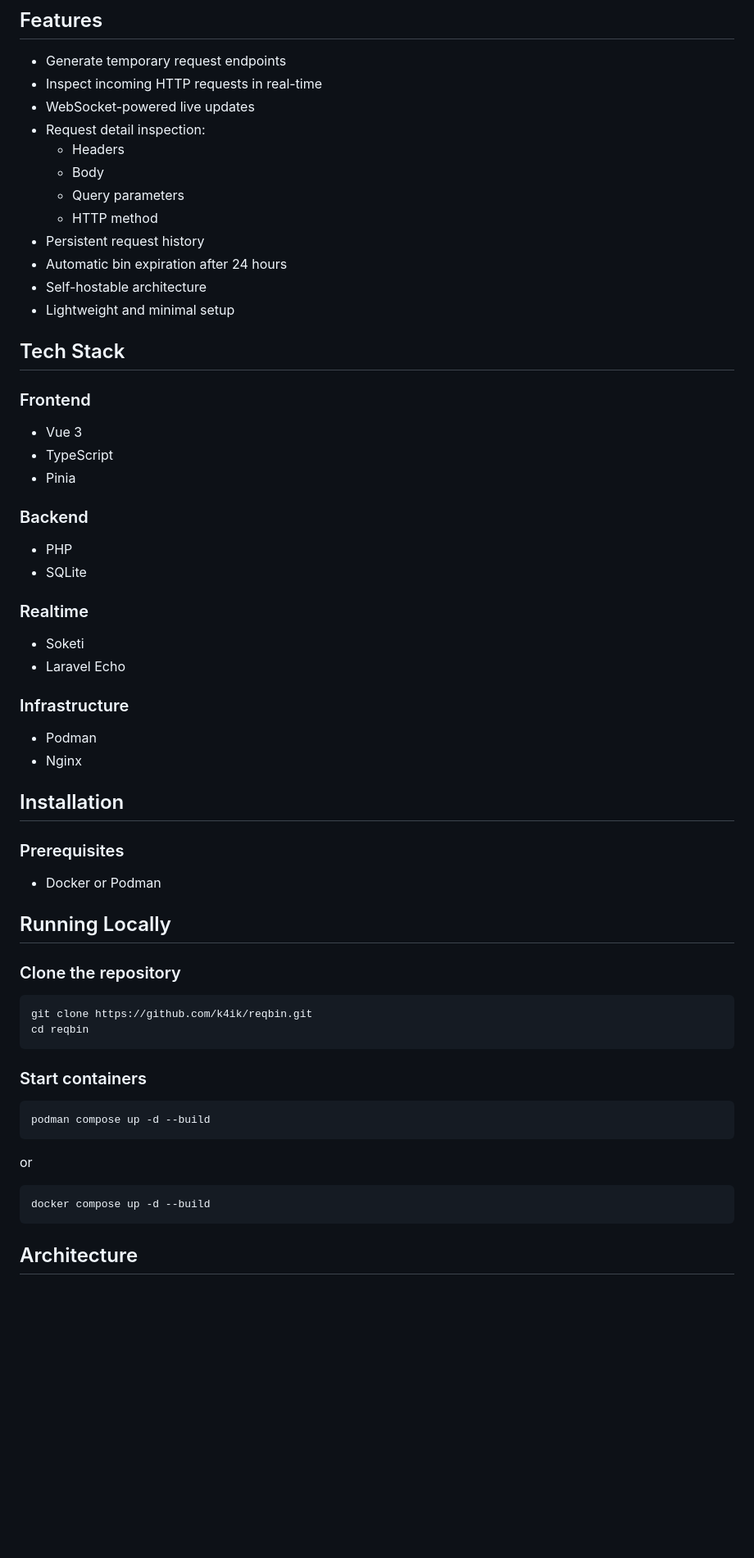
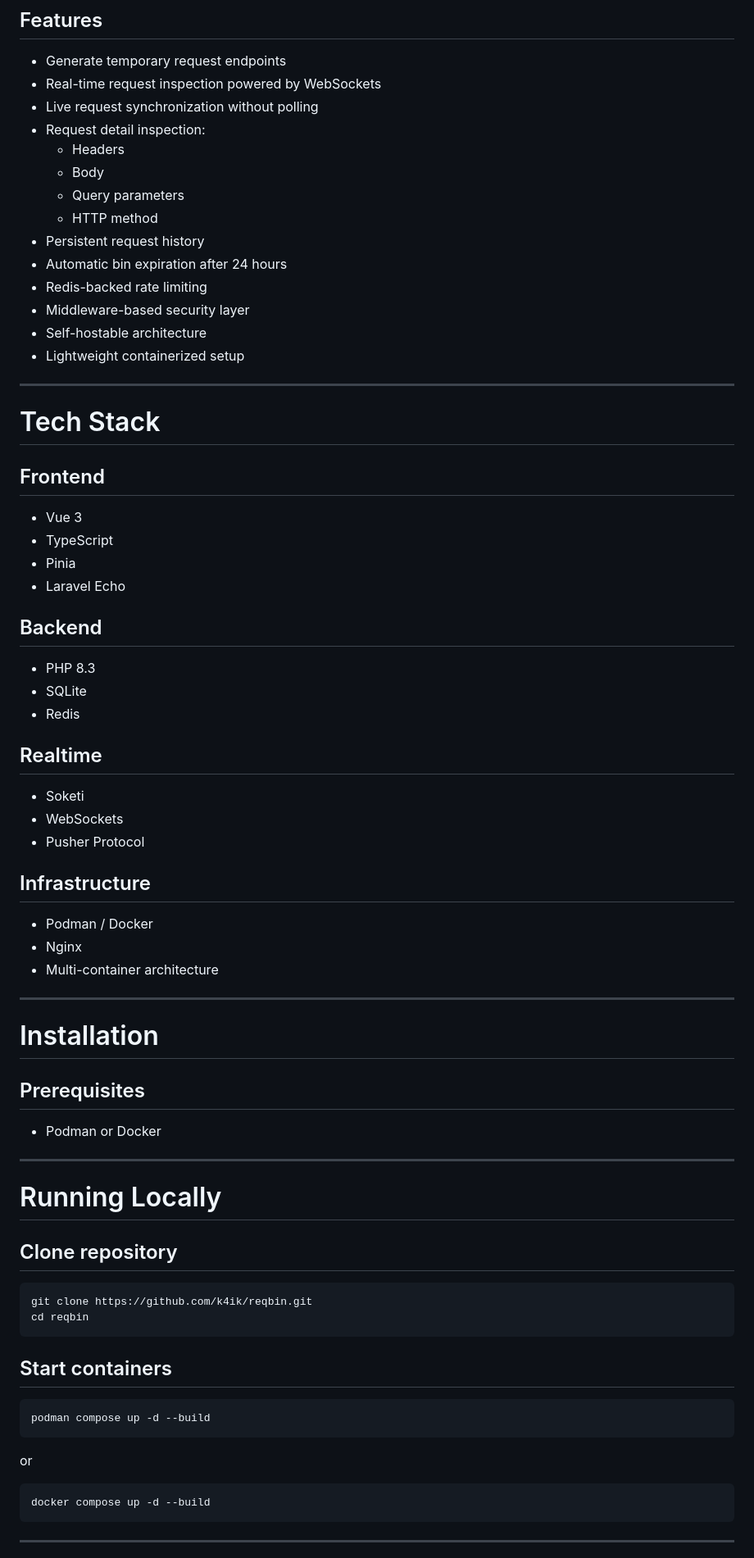
Before and after one commit to k4ik/reqbin, a Markdown page: README.md, the part around the change printed below. Shown: that part at 82% size. Drawn GitHub-style; blank space fills up the shorter version.

````diff
--- a/README.md
+++ b/README.md
@@ -9,8 +6,8 @@
 ## Features
 
 - Generate temporary request endpoints
-- Inspect incoming HTTP requests in real-time
-- WebSocket-powered live updates
+- Real-time request inspection powered by WebSockets
+- Live request synchronization without polling
 - Request detail inspection:
   - Headers
   - Body
@@ -18,44 +15,60 @@
   - HTTP method
 - Persistent request history
 - Automatic bin expiration after 24 hours
+- Redis-backed rate limiting
+- Middleware-based security layer
 - Self-hostable architecture
-- Lightweight and minimal setup
+- Lightweight containerized setup
 
-## Tech Stack
+---
 
-### Frontend
+# Tech Stack
+
+## Frontend
+
 - Vue 3
 - TypeScript
 - Pinia
-
-### Backend
-- PHP
-- SQLite
-
-### Realtime
-- Soketi
 - Laravel Echo
 
-### Infrastructure
-- Podman
+## Backend
+
+- PHP 8.3
+- SQLite
+- Redis
+
+## Realtime
+
+- Soketi
+- WebSockets
+- Pusher Protocol
+
+## Infrastructure
+
+- Podman / Docker
 - Nginx
+- Multi-container architecture
 
-## Installation
+---
 
-### Prerequisites
+# Installation
 
-- Docker or Podman
+## Prerequisites
 
-## Running Locally
+- Podman or Docker
 
-### Clone the repository
+---
+
+# Running Locally
+
+## Clone repository
 
 ```bash
 git clone https://github.com/k4ik/reqbin.git
 cd reqbin
 ```
 
-### Start containers
+## Start containers
 
 ```bash
 podman compose up -d --build
@@ -67,5 +80,5 @@ or
 docker compose up -d --build
 ```
 
-## Architecture
+---
 
````
Also changed, not shown: other parts of README.md (+91 -33 lines), docs/preview.png (added).
